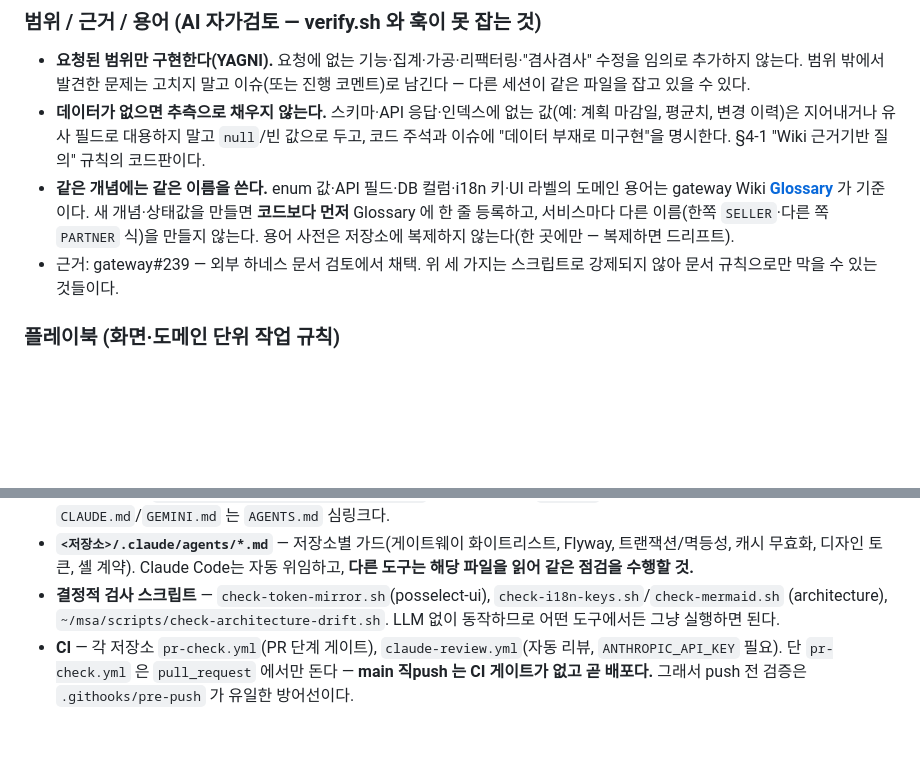
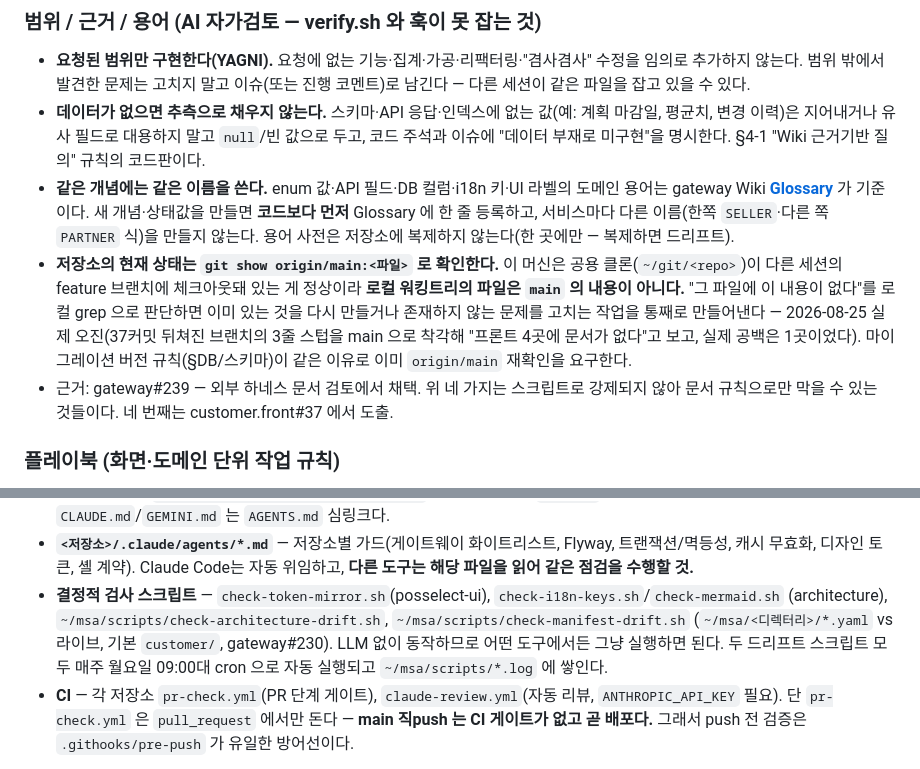
Before and after one commit to lee-dohyun/architecture, a Markdown page: AGENTS.md, 2 parts joined by grey strips. Drawn GitHub-style; blank space fills up the shorter version.

Commit message:
docs(agents): 캐논 — 저장소 사실은 origin/main 으로 확인 [skip ci]
§3 범위 / 근거 / 용어 (AI 자가검토) 에 네 번째 규칙을 추가한다.

이 머신은 공용 클론(~/git/<repo>)이 다른 세션의 feature 브랜치에 체크아웃돼 있는 게
정상이라, 로컬 워킹트리의 파일은 main 의 내용이 아니다. 2026-08-25 에 실제로
~/git/store.front 를 grep 하고 그것을 main 으로 착각해 "프론트 4곳 AGENTS.md 에
Dockerfile 함정이 없다"고 보고했는데, origin/main 기준 실제 공백은 customer.front
한 곳뿐이었다(lee-dohyun/customer.front#37 로 처리). 없는 문제를 고치는 작업을
통째로 만들어낼 뻔한 사례다.

§DB/스키마 의 마이그레이션 버전 규칙이 같은 이유로 이미 origin/main 재확인을
요구하고 있어, 같은 규율을 문서 확인에도 일반화한 것이다.

함께 나가는 미반영 캐논 변경: check-manifest-drift.sh 를 결정적 검사 스크립트
목록에 추가한 문서 갱신. 이번 작업 착수 전부터 원본에만 있고 저장소에는 반영되지
않은 상태였다(저장소 e6e86cbd7515 != 원본 772182cd0966).

캐논 블록은 ~/msa/scripts/sync-agents-canon.sh 가 생성한다 - 손으로 고치지 말 것.

Refs lee-dohyun/gateway#255

Co-Authored-By: Claude Opus 5 <noreply@anthropic.com>

```diff
--- a/AGENTS.md
+++ b/AGENTS.md
@@ -150,7 +150,8 @@ Deeper design notes / work logs for specific changes go in [`docs/`](docs/), one
 - **요청된 범위만 구현한다(YAGNI).** 요청에 없는 기능·집계·가공·리팩터링·"겸사겸사" 수정을 임의로 추가하지 않는다. 범위 밖에서 발견한 문제는 고치지 말고 이슈(또는 진행 코멘트)로 남긴다 — 다른 세션이 같은 파일을 잡고 있을 수 있다.
 - **데이터가 없으면 추측으로 채우지 않는다.** 스키마·API 응답·인덱스에 없는 값(예: 계획 마감일, 평균치, 변경 이력)은 지어내거나 유사 필드로 대용하지 말고 `null`/빈 값으로 두고, 코드 주석과 이슈에 "데이터 부재로 미구현"을 명시한다. §4-1 "Wiki 근거기반 질의" 규칙의 코드판이다.
 - **같은 개념에는 같은 이름을 쓴다.** enum 값·API 필드·DB 컬럼·i18n 키·UI 라벨의 도메인 용어는 gateway Wiki **[Glossary](https://github.com/lee-dohyun/gateway/wiki/Glossary)** 가 기준이다. 새 개념·상태값을 만들면 **코드보다 먼저** Glossary 에 한 줄 등록하고, 서비스마다 다른 이름(한쪽 `SELLER`·다른 쪽 `PARTNER` 식)을 만들지 않는다. 용어 사전은 저장소에 복제하지 않는다(한 곳에만 — 복제하면 드리프트).
-- 근거: gateway#239 — 외부 하네스 문서 검토에서 채택. 위 세 가지는 스크립트로 강제되지 않아 문서 규칙으로만 막을 수 있는 것들이다.
+- **저장소의 현재 상태는 `git show origin/main:<파일>` 로 확인한다.** 이 머신은 공용 클론(`~/git/<repo>`)이 다른 세션의 feature 브랜치에 체크아웃돼 있는 게 정상이라 **로컬 워킹트리의 파일은 `main` 의 내용이 아니다.** "그 파일에 이 내용이 없다"를 로컬 grep 으로 판단하면 이미 있는 것을 다시 만들거나 존재하지 않는 문제를 고치는 작업을 통째로 만들어낸다 — 2026-08-25 실제 오진(37커밋 뒤쳐진 브랜치의 3줄 스텁을 main 으로 착각해 "프론트 4곳에 문서가 없다"고 보고, 실제 공백은 1곳이었다). 마이그레이션 버전 규칙(§DB/스키마)이 같은 이유로 이미 `origin/main` 재확인을 요구한다.
+- 근거: gateway#239 — 외부 하네스 문서 검토에서 채택. 위 네 가지는 스크립트로 강제되지 않아 문서 규칙으로만 막을 수 있는 것들이다. 네 번째는 customer.front#37 에서 도출.
 
 ### 플레이북 (화면·도메인 단위 작업 규칙)
 - **같은 화면/도메인에서 재작업·사고가 2회 이상 반복되면** `<저장소>/docs/playbooks/<이름>.md` 를 쓴다. 전 화면을 미리 만들지 않는다 — **빈 문서·플레이스홀더 금지**(운영되지 않은 하네스는 끝내 채워지지 않는다, gateway#239 검토 사례).
@@ -331,7 +332,10 @@ Claude Code 는 SessionStart 훅이 자동 실행한다(로컬 모드). **훅이
 - **`<저장소>/.claude/agents/*.md`** — 저장소별 가드(게이트웨이 화이트리스트, Flyway, 트랜잭션/멱등성,
   캐시 무효화, 디자인 토큰, 셸 계약). Claude Code는 자동 위임하고, **다른 도구는 해당 파일을 읽어 같은 점검을 수행할 것.**
 - **결정적 검사 스크립트** — `check-token-mirror.sh`(posselect-ui), `check-i18n-keys.sh`/`check-mermaid.sh`
-  (architecture), `~/msa/scripts/check-architecture-drift.sh`. LLM 없이 동작하므로 어떤 도구에서든 그냥 실행하면 된다.
+  (architecture), `~/msa/scripts/check-architecture-drift.sh`, `~/msa/scripts/check-manifest-drift.sh`
+  (`~/msa/<디렉터리>/*.yaml` vs 라이브, 기본 `customer/`, gateway#230). LLM 없이 동작하므로 어떤 도구에서든
+  그냥 실행하면 된다. 두 드리프트 스크립트 모두 매주 월요일 09:00대 cron 으로 자동 실행되고
+  `~/msa/scripts/*.log` 에 쌓인다.
 - **CI** — 각 저장소 `pr-check.yml`(PR 단계 게이트), `claude-review.yml`(자동 리뷰, `ANTHROPIC_API_KEY` 필요).
   단 `pr-check.yml` 은 `pull_request` 에서만 돈다 — **main 직push 는 CI 게이트가 없고 곧 배포다.**
   그래서 push 전 검증은 `.githooks/pre-push` 가 유일한 방어선이다.
```
Also changed, not shown: other parts of AGENTS.md (+1 -1 lines).
